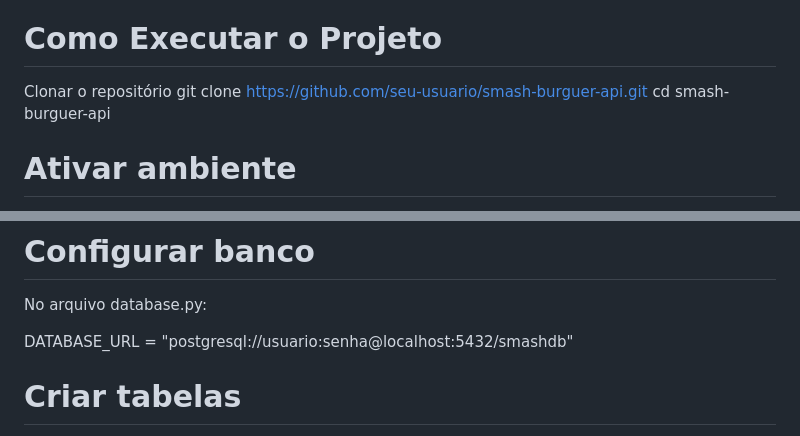
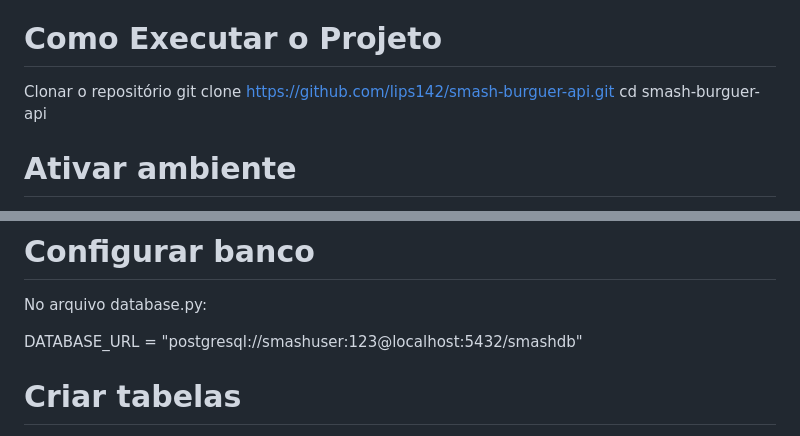
Before and after one commit to lips142/smash-burger-api, a Markdown page: readme.md, 2 parts joined by grey strips. Rendered like a GitHub page.

Commit message:
Fix repository URL and update database configuration
Updated repository URL and database credentials in README.

```diff
--- a/readme.md
+++ b/readme.md
@@ -139,7 +139,7 @@ fastapi-api/
 # Como Executar o Projeto
 
 Clonar o repositório
-git clone https://github.com/seu-usuario/smash-burguer-api.git
+git clone https://github.com/lips142/smash-burguer-api.git
 cd smash-burguer-api
 
 
@@ -164,7 +164,7 @@ pip install fastapi uvicorn sqlalchemy psycopg2
 
 No arquivo database.py:
 
-DATABASE_URL = "postgresql://usuario:senha@localhost:5432/smashdb"
+DATABASE_URL = "postgresql://smashuser:123@localhost:5432/smashdb"
 
 
 # Criar tabelas
```
